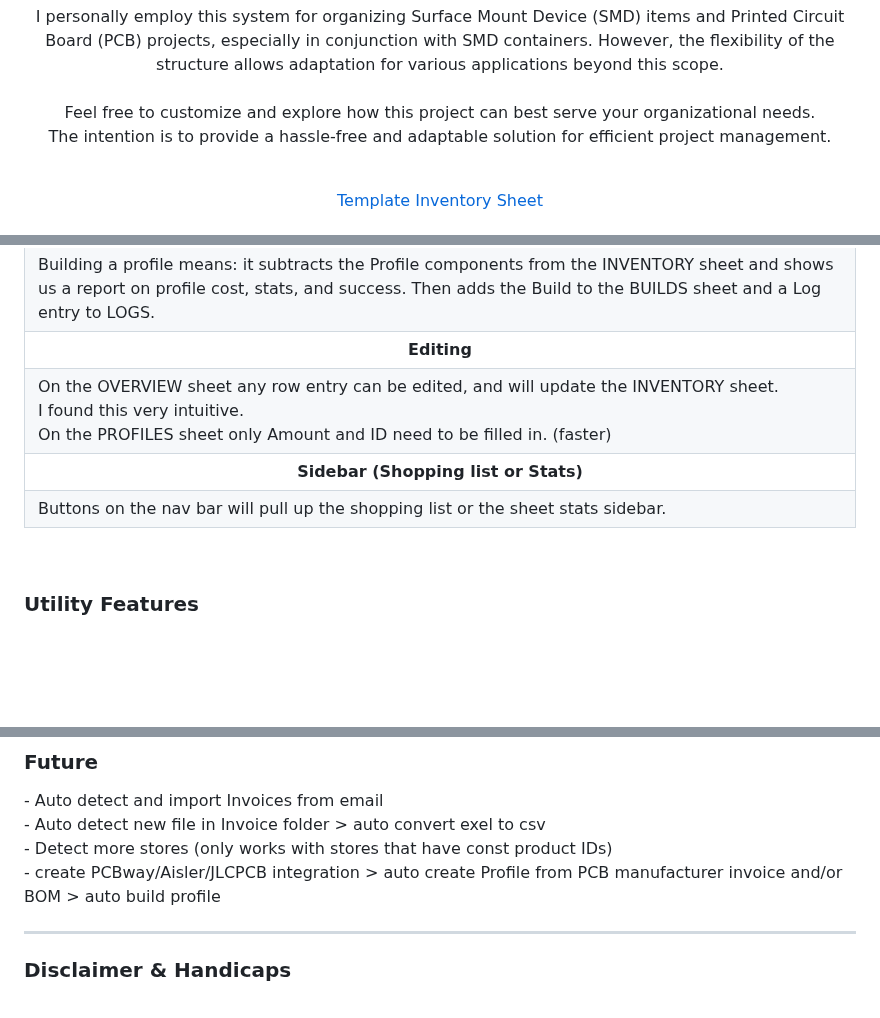
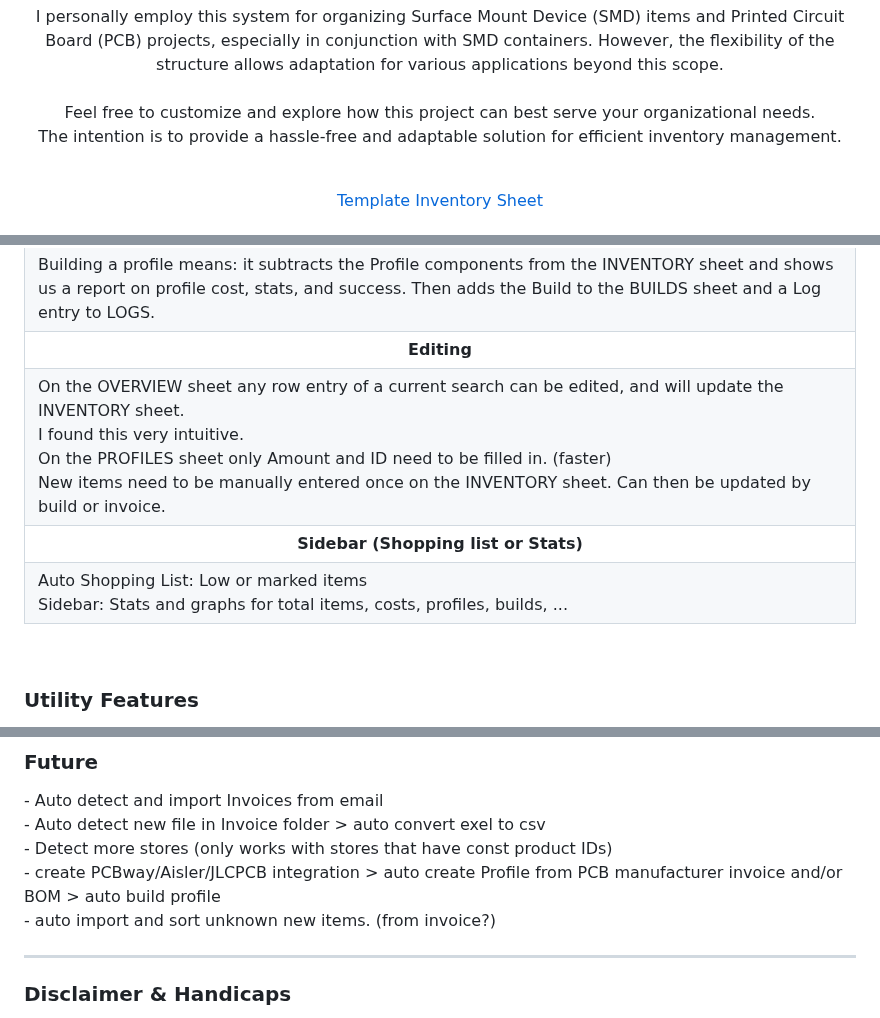
Before and after one commit to EmanuelBender/GoogleSheet_Inventory_System, a Markdown page: README.md, 3 parts joined by grey strips. GitHub-like rendering; blank space fills up the shorter version.

```diff
--- a/README.md
+++ b/README.md
@@ -18,7 +18,7 @@ especially in conjunction with SMD containers. However, the flexibility of the s
 allows adaptation for various applications beyond this scope.<br>
 <br>
 Feel free to customize and explore how this project can best serve your organizational needs. <br>
-The intention is to provide a hassle-free and adaptable solution for efficient project management.
+The intention is to provide a hassle-free and adaptable solution for efficient inventory management.
 </p>
 <br>
 <p align="center">
@@ -60,9 +60,10 @@ The intention is to provide a hassle-free and adaptable solution for efficient p
   </tr>
   <tr>
     <td>
-      On the OVERVIEW sheet any row entry can be edited, and will update the INVENTORY sheet. <br>
+      On the OVERVIEW sheet any row entry of a current search can be edited, and will update the INVENTORY sheet. <br>
       I found this very intuitive. <br>
-      On the PROFILES sheet only Amount and ID need to be filled in. (faster)
+      On the PROFILES sheet only Amount and ID need to be filled in. (faster) <br>
+      New items need to be manually entered once on the INVENTORY sheet. Can then be updated by build or invoice.
    </td>
   </tr>
 
@@ -70,7 +71,9 @@ The intention is to provide a hassle-free and adaptable solution for efficient p
      <th>Sidebar (Shopping list or Stats)</th>
   </tr>
   <tr>
-    <td>Buttons on the nav bar will pull up the shopping list or the sheet stats sidebar.</td>
+    <td>Auto Shopping List: Low or marked items <br>
+        Sidebar: Stats and graphs for total items, costs, profiles, builds, ...
+</td>
   </tr>
 </table>
 
@@ -206,6 +209,7 @@ OVERVIEW Sheet top right corner -> DEV overview (global variables, errors, setti
 - Auto detect new file in Invoice folder > auto convert exel to csv   <br>
 - Detect more stores (only works with stores that have const product IDs)  <br>
 - create PCBway/Aisler/JLCPCB integration > auto create Profile from PCB manufacturer invoice and/or BOM > auto build profile <br>
+- auto import and sort unknown new items. (from invoice?)
 
 </p>
 
```
